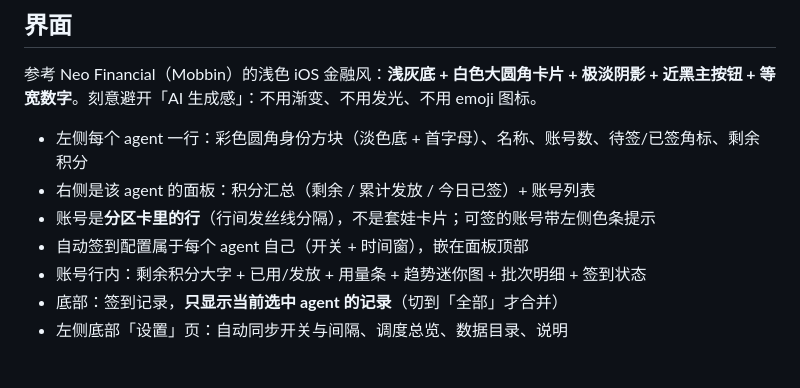
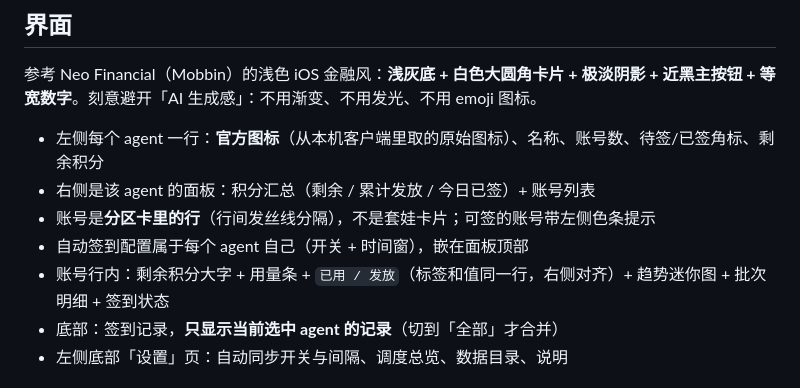
Before and after one commit to SkyblueeeLabs/CheckinBox-Tools, a Markdown page: README.md, the part around the change. GitHub-like rendering.

```diff
--- a/README.md
+++ b/README.md
@@ -20,11 +20,11 @@
 参考 Neo Financial（Mobbin）的浅色 iOS 金融风：**浅灰底 + 白色大圆角卡片 + 极淡阴影 +
 近黑主按钮 + 等宽数字**。刻意避开「AI 生成感」：不用渐变、不用发光、不用 emoji 图标。
 
-- 左侧每个 agent 一行：彩色圆角身份方块（淡色底 + 首字母）、名称、账号数、待签/已签角标、剩余积分
+- 左侧每个 agent 一行：**官方图标**（从本机客户端里取的原始图标）、名称、账号数、待签/已签角标、剩余积分
 - 右侧是该 agent 的面板：积分汇总（剩余 / 累计发放 / 今日已签）+ 账号列表
 - 账号是**分区卡里的行**（行间发丝线分隔），不是套娃卡片；可签的账号带左侧色条提示
 - 自动签到配置属于每个 agent 自己（开关 + 时间窗），嵌在面板顶部
-- 账号行内：剩余积分大字 + 已用/发放 + 用量条 + 趋势迷你图 + 批次明细 + 签到状态
+- 账号行内：剩余积分大字 + 用量条 + `已用 / 发放`（标签和值同一行，右侧对齐）+ 趋势迷你图 + 批次明细 + 签到状态
 - 底部：签到记录，**只显示当前选中 agent 的记录**（切到「全部」才合并）
 - 左侧底部「设置」页：自动同步开关与间隔、调度总览、数据目录、说明
 
```
Also changed, not shown: src/assets/agents/miaoshou.png (added), src/assets/agents/minimax.png (added), src/assets/agents/qoder.png (added), 5 other files.
